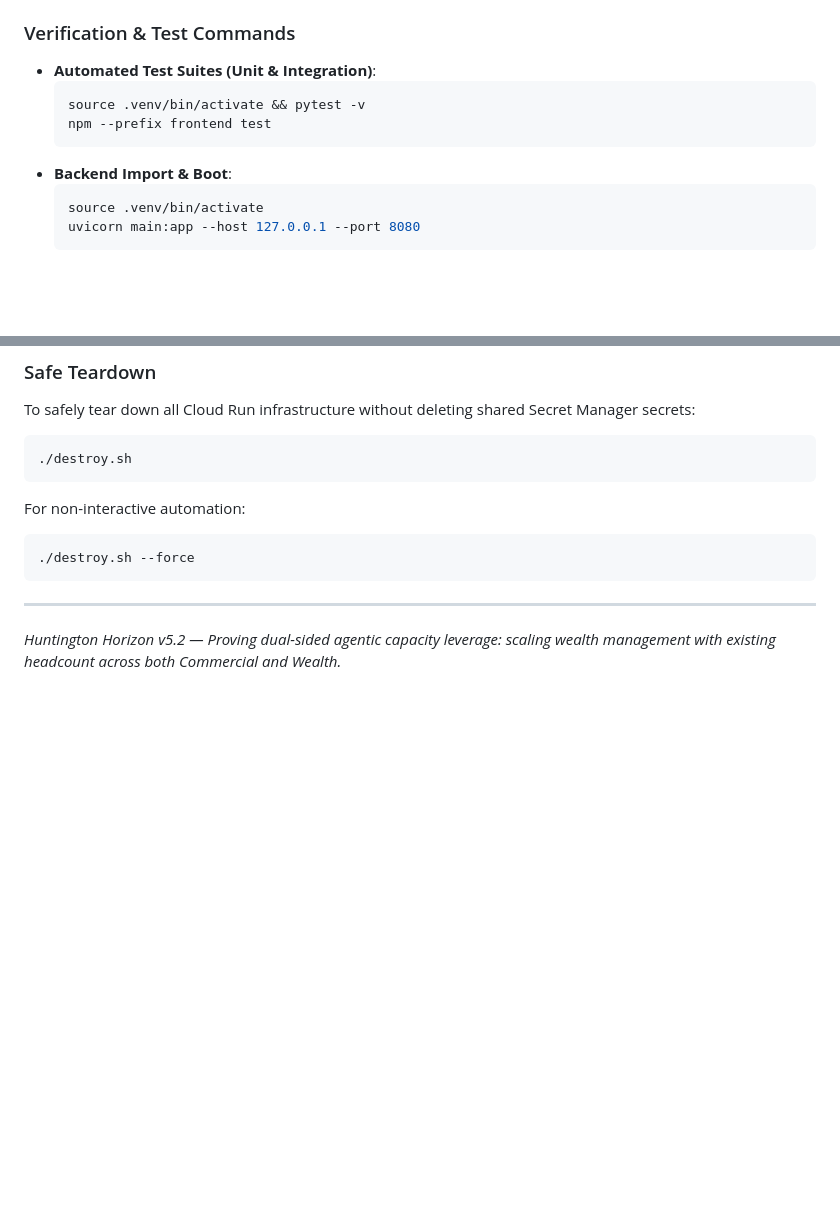
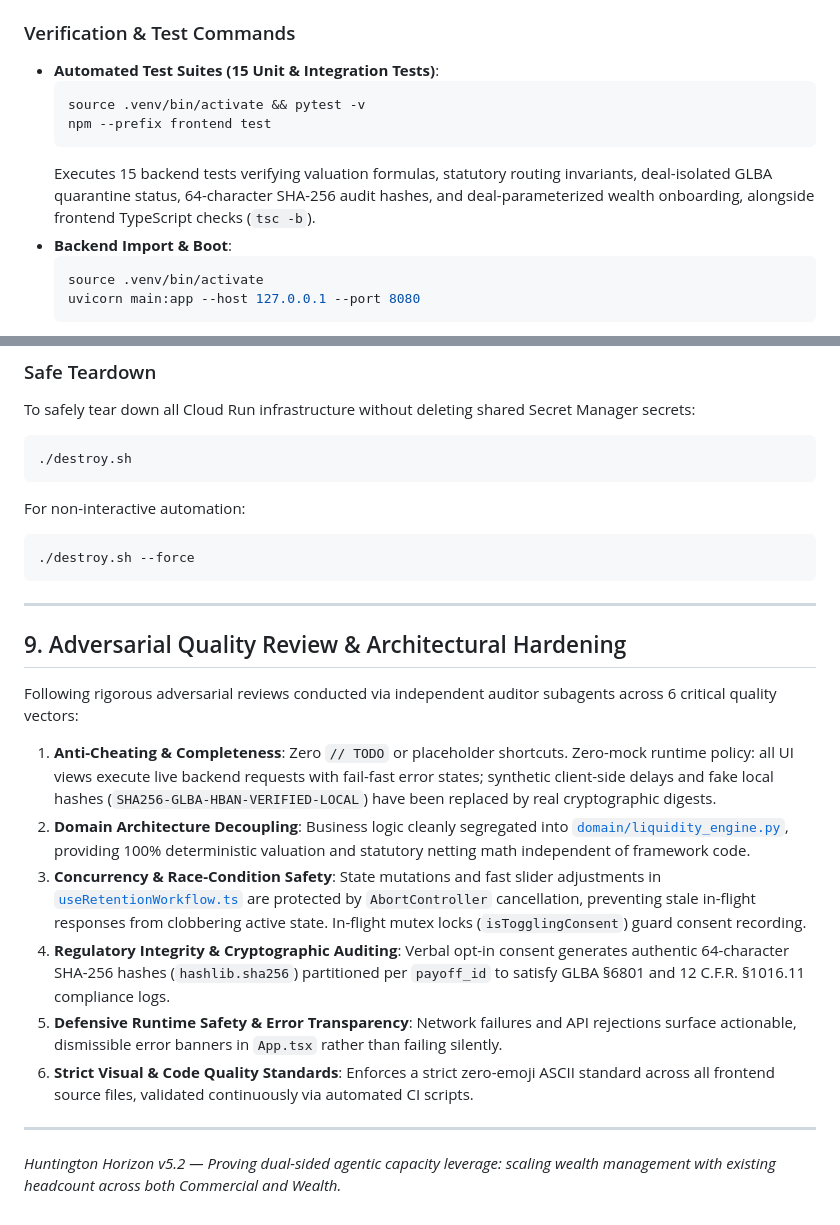
Before and after one commit to acombs121/huntington-retention-workflow, a Markdown page: README.md, 2 parts joined by grey strips. Drawn GitHub-style; blank space fills up the shorter version.

````diff
--- a/README.md
+++ b/README.md
@@ -101,11 +130,12 @@ Run both the FastAPI backend and Vite frontend proxy concurrently bound strictly
 - **Workflow & Operating Guide**: `http://127.0.0.1:5173/demo_script.html` (or `http://127.0.0.1:8080/demo_script.html`)
 
 ### Verification & Test Commands
-- **Automated Test Suites (Unit & Integration)**:
+- **Automated Test Suites (15 Unit & Integration Tests)**:
   ```bash
   source .venv/bin/activate && pytest -v
   npm --prefix frontend test
   ```
+  Executes 15 backend tests verifying valuation formulas, statutory routing invariants, deal-isolated GLBA quarantine status, 64-character SHA-256 audit hashes, and deal-parameterized wealth onboarding, alongside frontend TypeScript checks (`tsc -b`).
 - **Backend Import & Boot**:
   ```bash
   source .venv/bin/activate
@@ -176,4 +206,17 @@ For non-interactive automation:
 ```
 
 ---
+
+## 9. Adversarial Quality Review & Architectural Hardening
+
+Following rigorous adversarial reviews conducted via independent auditor subagents across 6 critical quality vectors:
+
+1. **Anti-Cheating & Completeness**: Zero `// TODO` or placeholder shortcuts. Zero-mock runtime policy: all UI views execute live backend requests with fail-fast error states; synthetic client-side delays and fake local hashes (`SHA256-GLBA-HBAN-VERIFIED-LOCAL`) have been replaced by real cryptographic digests.
+2. **Domain Architecture Decoupling**: Business logic cleanly segregated into [`domain/liquidity_engine.py`](domain/liquidity_engine.py), providing 100% deterministic valuation and statutory netting math independent of framework code.
+3. **Concurrency & Race-Condition Safety**: State mutations and fast slider adjustments in [`useRetentionWorkflow.ts`](frontend/src/hooks/useRetentionWorkflow.ts) are protected by `AbortController` cancellation, preventing stale in-flight responses from clobbering active state. In-flight mutex locks (`isTogglingConsent`) guard consent recording.
+4. **Regulatory Integrity & Cryptographic Auditing**: Verbal opt-in consent generates authentic 64-character SHA-256 hashes (`hashlib.sha256`) partitioned per `payoff_id` to satisfy GLBA §6801 and 12 C.F.R. §1016.11 compliance logs.
+5. **Defensive Runtime Safety & Error Transparency**: Network failures and API rejections surface actionable, dismissible error banners in `App.tsx` rather than failing silently.
+6. **Strict Visual & Code Quality Standards**: Enforces a strict zero-emoji ASCII standard across all frontend source files, validated continuously via automated CI scripts.
+
+---
 *Huntington Horizon v5.2 — Proving dual-sided agentic capacity leverage: scaling wealth management with existing headcount across both Commercial and Wealth.*
````
Also changed, not shown: other parts of README.md (+35 -6 lines).
